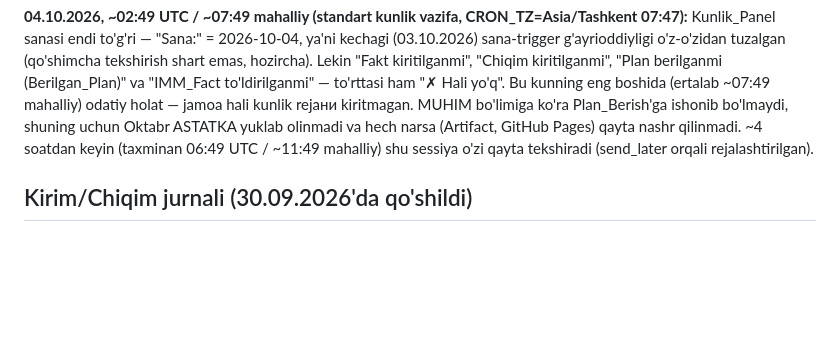
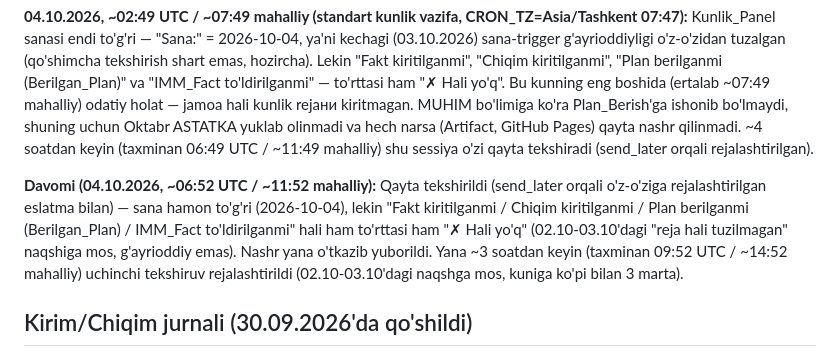
Before and after one commit to usmonovr049-hash/Injection-warehouse-monitoring, a Markdown page: source/REFRESH_INSTRUCTIONS.md, the part around the change. Rendered like a GitHub page; blank space fills up the shorter version.

Commit message:
Davomi (04.10.2026, ~06:52 UTC): Plan hamon tuzilmagan, nashr yana o'tkazib yuborildi
Ikkinchi tekshiruvda ham Fakt/Chiqim/Plan/IMM_Fact hammasi "Hali yo'q" -
02.10-03.10 naqshiga mos, g'ayrioddiy emas. Uchinchi tekshiruv ~3 soatdan
keyin rejalashtirildi.

Co-Authored-By: Claude Sonnet 5 <noreply@anthropic.com>
Claude-Session: https://claude.ai/code/session_014ue5TzvoLHzKatp6wCKAME

```diff
--- a/source/REFRESH_INSTRUCTIONS.md
+++ b/source/REFRESH_INSTRUCTIONS.md
@@ -205,6 +205,14 @@ ishonib bo'lmaydi, shuning uchun Oktabr ASTATKA yuklab olinmadi va hech narsa (A
 Pages) qayta nashr qilinmadi. ~4 soatdan keyin (taxminan 06:49 UTC / ~11:49 mahalliy) shu sessiya
 o'zi qayta tekshiradi (send_later orqali rejalashtirilgan).
 
+**Davomi (04.10.2026, ~06:52 UTC / ~11:52 mahalliy):** Qayta tekshirildi (send_later orqali
+o'z-o'ziga rejalashtirilgan eslatma bilan) — sana hamon to'g'ri (2026-10-04), lekin "Fakt
+kiritilganmi / Chiqim kiritilganmi / Plan berilganmi (Berilgan_Plan) / IMM_Fact to'ldirilganmi"
+hali ham to'rttasi ham "✗ Hali yo'q" (02.10-03.10'dagi "reja hali tuzilmagan" naqshiga mos,
+g'ayrioddiy emas). Nashr yana o'tkazib yuborildi. Yana ~3 soatdan keyin (taxminan 09:52 UTC /
+~14:52 mahalliy) uchinchi tekshiruv rejalashtirildi (02.10-03.10'dagi naqshga mos, kuniga
+ko'pi bilan 3 marta).
+
 ## Kirim/Chiqim jurnali (30.09.2026'da qo'shildi)
 
 Yangi "Kirim/Chiqim" tab (admin va apm akkauntlarida, ombor'da yo'q) — "AppSheet_Kirim"
```
